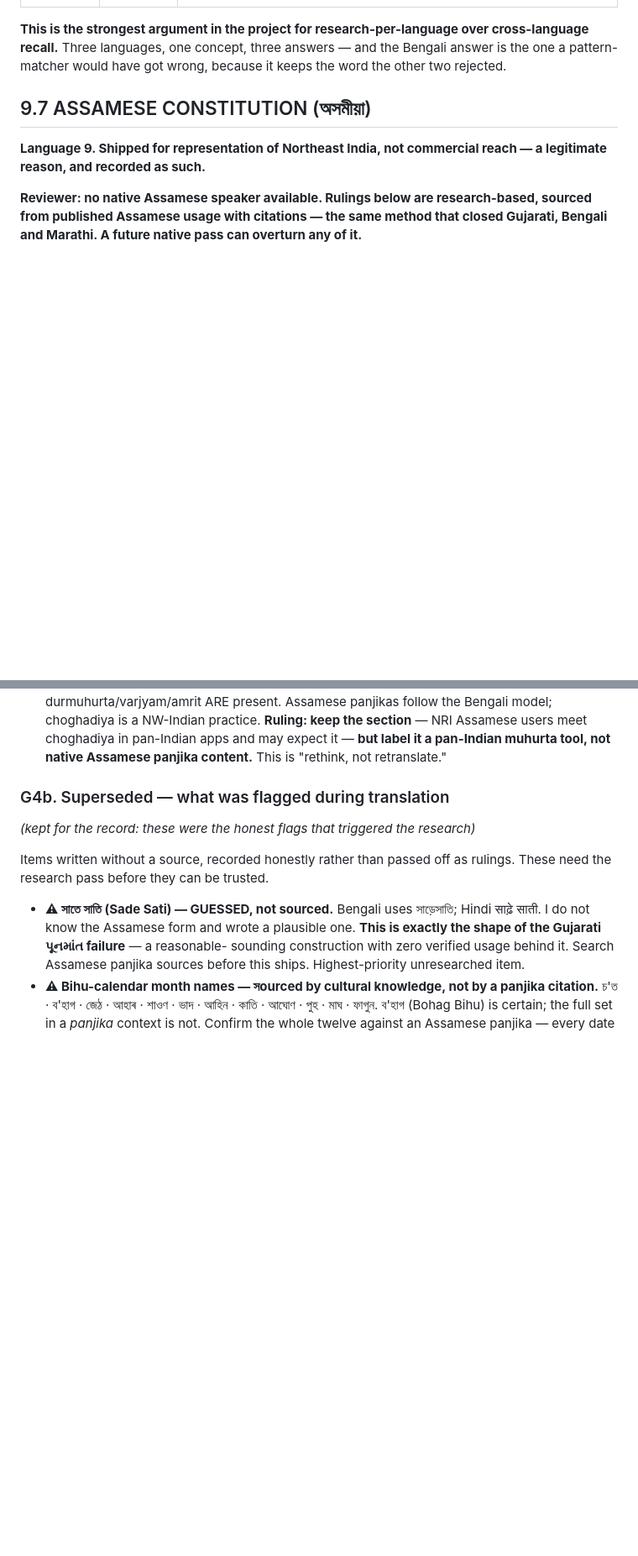
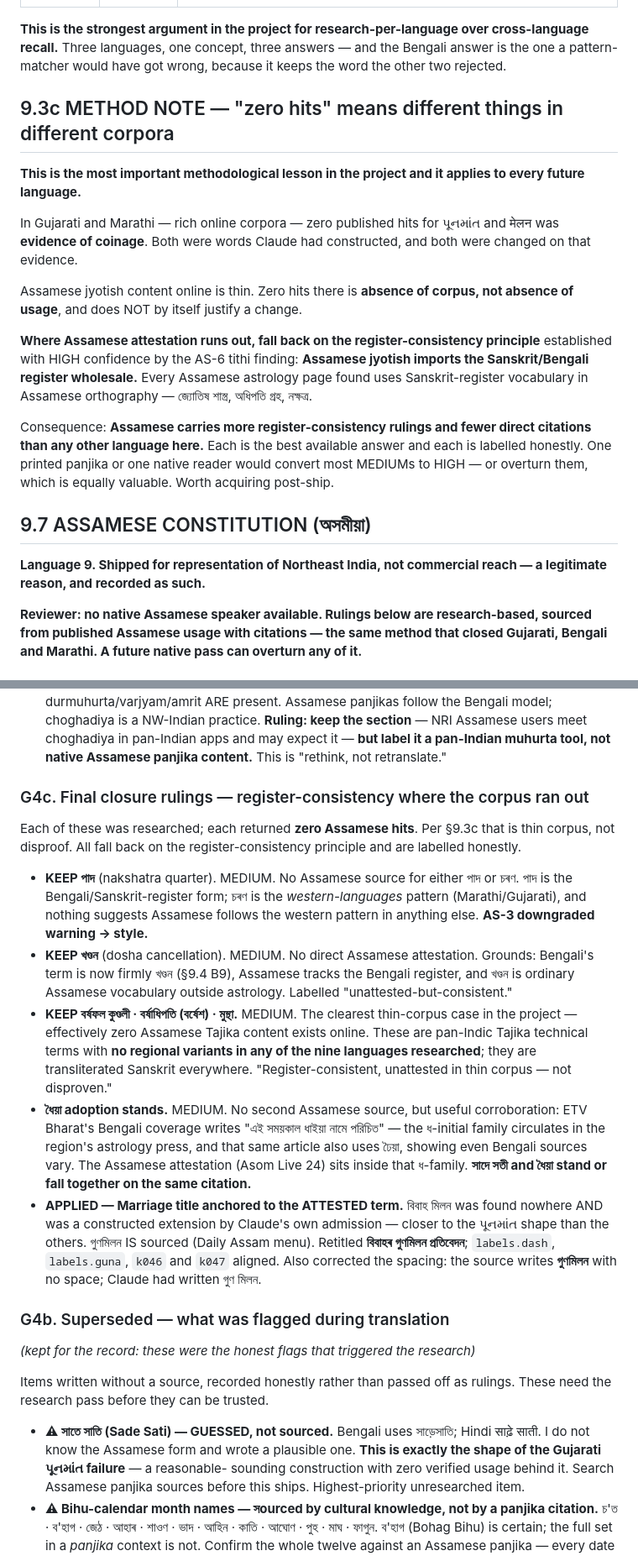
Before and after one commit to rankirokz-prog/shubhdin, a Markdown page: localization/SHUBHDIN-LANGUAGE-BIBLE.md, 2 parts joined by grey strips. Shown at 84% size. GitHub-like rendering; blank space fills up the shorter version.

```diff
--- a/localization/SHUBHDIN-LANGUAGE-BIBLE.md
+++ b/localization/SHUBHDIN-LANGUAGE-BIBLE.md
@@ -906,6 +921,30 @@ defensible only from that language's own published usage:
 cross-language recall.** Three languages, one concept, three answers — and the
 Bengali answer is the one a pattern-matcher would have got wrong, because it
 keeps the word the other two rejected.
+
+## 9.3c METHOD NOTE — "zero hits" means different things in different corpora
+
+**This is the most important methodological lesson in the project and it applies
+to every future language.**
+
+In Gujarati and Marathi — rich online corpora — zero published hits for
+પૂનમાંત and मेलन was **evidence of coinage**. Both were words Claude had
+constructed, and both were changed on that evidence.
+
+Assamese jyotish content online is thin. Zero hits there is **absence of
+corpus, not absence of usage**, and does NOT by itself justify a change.
+
+**Where Assamese attestation runs out, fall back on the register-consistency
+principle** established with HIGH confidence by the AS-6 tithi finding:
+**Assamese jyotish imports the Sanskrit/Bengali register wholesale.** Every
+Assamese astrology page found uses Sanskrit-register vocabulary in Assamese
+orthography — জ্যোতিষ শাস্ত্ৰ, অধিপতি গ্ৰহ, নক্ষত্ৰ.
+
+Consequence: **Assamese carries more register-consistency rulings and fewer
+direct citations than any other language here.** Each is the best available
+answer and each is labelled honestly. One printed panjika or one native reader
+would convert most MEDIUMs to HIGH — or overturn them, which is equally
+valuable. Worth acquiring post-ship.
 
 ## 9.7 ASSAMESE CONSTITUTION (অসমীয়া)
 
@@ -1079,6 +1118,39 @@ panjika), outranks all of it.
   **Ruling: keep the section** — NRI Assamese users meet choghadiya in
   pan-Indian apps and may expect it — **but label it a pan-Indian muhurta tool,
   not native Assamese panjika content.** This is "rethink, not retranslate."
+
+### G4c. Final closure rulings — register-consistency where the corpus ran out
+
+Each of these was researched; each returned **zero Assamese hits**. Per §9.3c
+that is thin corpus, not disproof. All fall back on the register-consistency
+principle and are labelled honestly.
+
+- **KEEP পাদ** (nakshatra quarter). MEDIUM. No Assamese source for either পাদ or
+  চৰণ. পাদ is the Bengali/Sanskrit-register form; চৰণ is the *western-languages*
+  pattern (Marathi/Gujarati), and nothing suggests Assamese follows the western
+  pattern in anything else. **AS-3 downgraded warning → style.**
+- **KEEP খণ্ডন** (dosha cancellation). MEDIUM. No direct Assamese attestation.
+  Grounds: Bengali's term is now firmly খণ্ডন (§9.4 B9), Assamese tracks the
+  Bengali register, and খণ্ডন is ordinary Assamese vocabulary outside astrology.
+  Labelled "unattested-but-consistent."
+- **KEEP বৰ্ষফল কুণ্ডলী · বৰ্ষাধিপতি (বৰ্ষেশ) · মুন্থা.** MEDIUM. The clearest
+  thin-corpus case in the project — effectively zero Assamese Tajika content
+  exists online. These are pan-Indic Tajika technical terms with **no regional
+  variants in any of the nine languages researched**; they are transliterated
+  Sanskrit everywhere. "Register-consistent, unattested in thin corpus — not
+  disproven."
+- **ধৈয়া adoption stands.** MEDIUM. No second Assamese source, but useful
+  corroboration: ETV Bharat's Bengali coverage writes "এই সময়কাল ধাইয়া নামে
+  পরিচিত" — the ধ-initial family circulates in the region's astrology press,
+  and that same article also uses ঢৈয়া, showing even Bengali sources vary. The
+  Assamese attestation (Asom Live 24) sits inside that ধ-family.
+  **সাদে সতী and ধৈয়া stand or fall together on the same citation.**
+- **APPLIED — Marriage title anchored to the ATTESTED term.** বিবাহ মিলন was
+  found nowhere AND was a constructed extension by Claude's own admission —
+  closer to the પૂનમાંત shape than the others. গুণমিলন IS sourced (Daily Assam
+  menu). Retitled **বিবাহৰ গুণমিলন প্ৰতিবেদন**; `labels.dash`, `labels.guna`,
+  `k046` and `k047` aligned. Also corrected the spacing: the source writes
+  **গুণমিলন** with no space; Claude had written গুণ মিলন.
 
 ### G4b. Superseded — what was flagged during translation
 
```
Also changed, not shown: other parts of localization/SHUBHDIN-LANGUAGE-BIBLE.md (+16 -1 lines).
